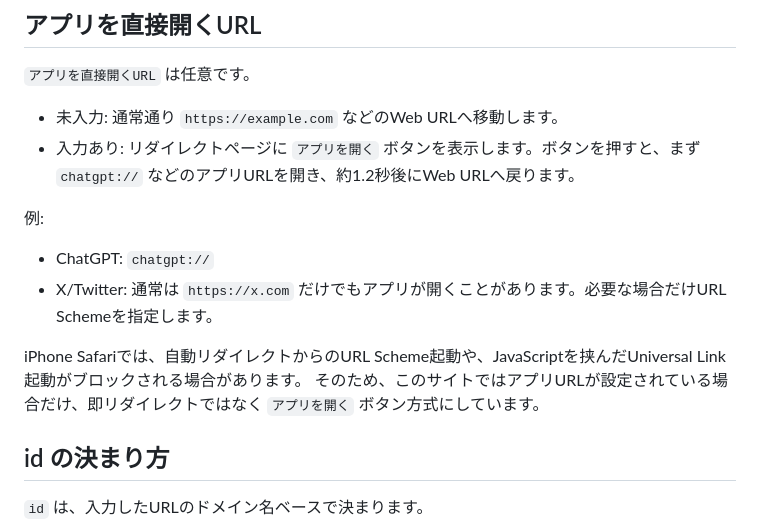
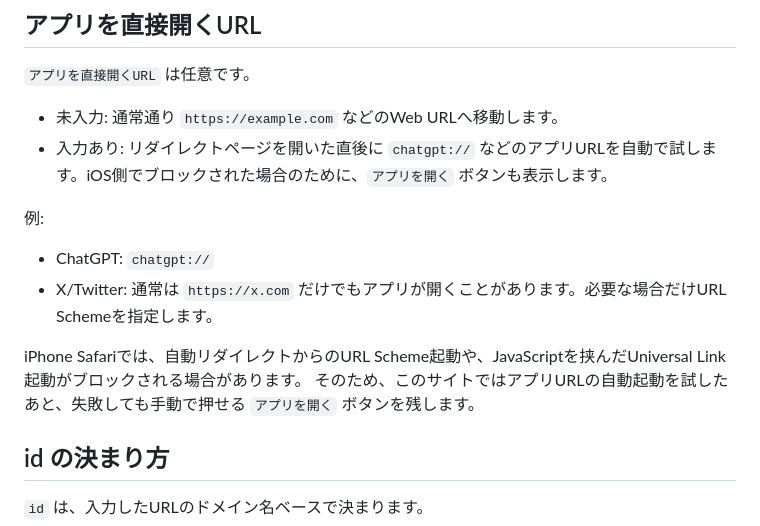
Before and after one commit to Hukkana/app-redirect-web, a Markdown page: README.md, the part around the change. Rendered like a GitHub page.

```diff
--- a/README.md
+++ b/README.md
@@ -185,7 +185,7 @@ window.APP_CONFIG = {
 `アプリを直接開くURL` は任意です。
 
 - 未入力: 通常通り `https://example.com` などのWeb URLへ移動します。
-- 入力あり: リダイレクトページに `アプリを開く` ボタンを表示します。ボタンを押すと、まず `chatgpt://` などのアプリURLを開き、約1.2秒後にWeb URLへ戻ります。
+- 入力あり: リダイレクトページを開いた直後に `chatgpt://` などのアプリURLを自動で試します。iOS側でブロックされた場合のために、`アプリを開く` ボタンも表示します。
 
 例:
 
@@ -193,7 +193,7 @@ window.APP_CONFIG = {
 - X/Twitter: 通常は `https://x.com` だけでもアプリが開くことがあります。必要な場合だけURL Schemeを指定します。
 
 iPhone Safariでは、自動リダイレクトからのURL Scheme起動や、JavaScriptを挟んだUniversal Link起動がブロックされる場合があります。
-そのため、このサイトではアプリURLが設定されている場合だけ、即リダイレクトではなく `アプリを開く` ボタン方式にしています。
+そのため、このサイトではアプリURLの自動起動を試したあと、失敗しても手動で押せる `アプリを開く` ボタンを残します。
 
 ## id の決まり方
 
```
